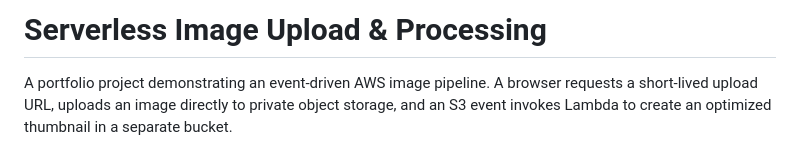
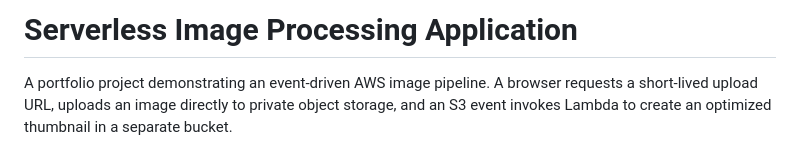
Before and after one commit to eamanze/Image-processing-app, a Markdown page: README.md, the part around the change. Rendered like a GitHub page.

Commit message:
renamed the repo

```diff
--- a/README.md
+++ b/README.md
@@ -1,4 +1,4 @@
-# Serverless Image Upload & Processing
+# Serverless Image Processing Application
 
 A portfolio project demonstrating an event-driven AWS image pipeline. A browser requests a short-lived upload URL, uploads an image directly to private object storage, and an S3 event invokes Lambda to create an optimized thumbnail in a separate bucket.
 
```
